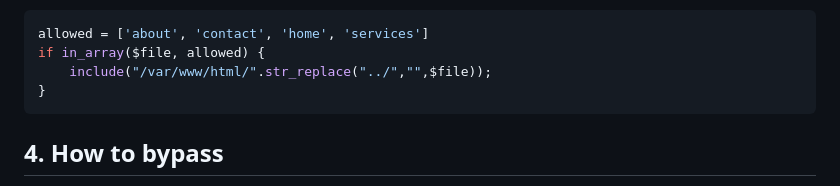
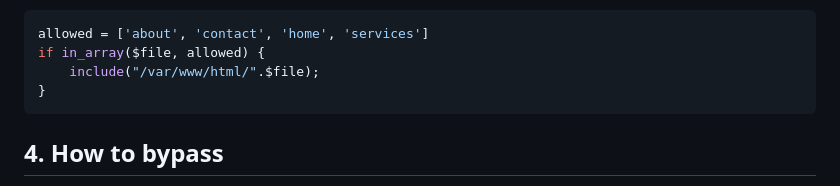
Before and after one commit to lUcgryy/OWASP-TOP-10, a Markdown page: Broken Access Control/README.md, the part around the change. Drawn GitHub-style.

````diff
--- a/Broken Access Control/README.md
+++ b/Broken Access Control/README.md
@@ -161,7 +161,7 @@ For example, the `include` function mentioned in the previous section can be fix
 ```php
 allowed = ['about', 'contact', 'home', 'services']
 if in_array($file, allowed) {
-    include("/var/www/html/".str_replace("../","",$file));
+    include("/var/www/html/".$file);
 }
 ```
 
````
